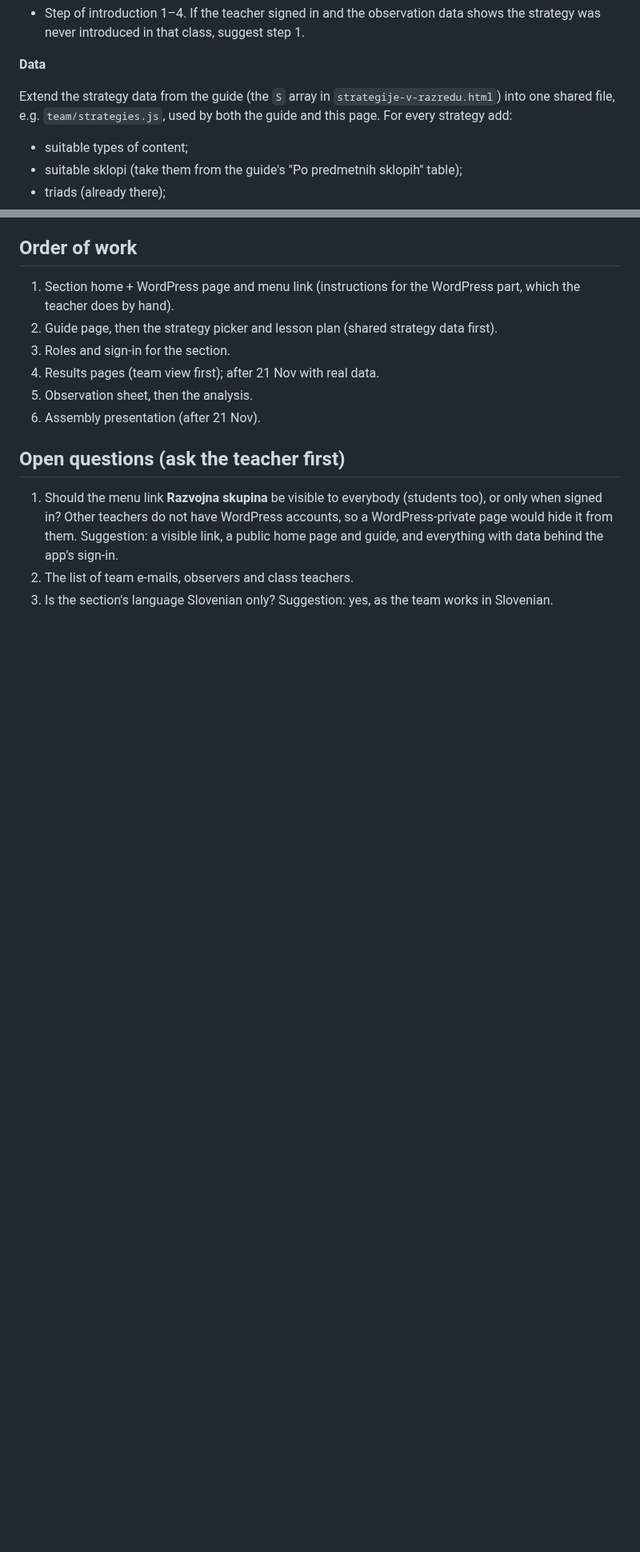
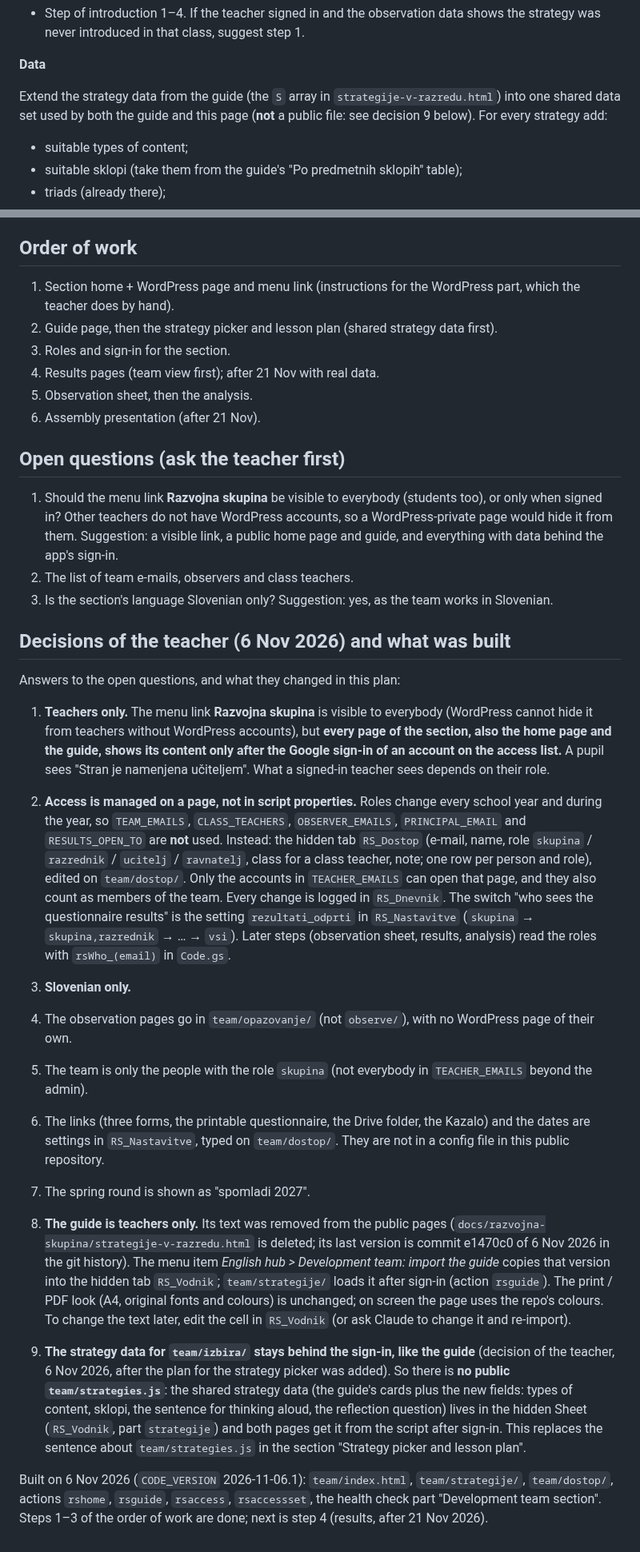
Before and after one commit to NoisyClassRoom/english-tools, a Markdown page: docs/razvojna-skupina/RAZVOJNA-SKUPINA-PLAN.md, 2 parts joined by grey strips. Shown at 80% size. Drawn GitHub-style; blank space fills up the shorter version.

Commit message:
Načrt: obnovljene odločitve 6. 11. 2026 in odločitev 9 (podatki o strategijah za prijavo)
Co-Authored-By: Claude Opus 5.5 <noreply@anthropic.com>

```diff
--- a/docs/razvojna-skupina/RAZVOJNA-SKUPINA-PLAN.md
+++ b/docs/razvojna-skupina/RAZVOJNA-SKUPINA-PLAN.md
@@ -62,7 +62,7 @@ A page where a teacher gets 1–3 suitable strategies for a concrete lesson and
 
 **Data**
 
-Extend the strategy data from the guide (the `S` array in `strategije-v-razredu.html`) into one shared file, e.g. `team/strategies.js`, used by both the guide and this page. For every strategy add:
+Extend the strategy data from the guide (the `S` array in `strategije-v-razredu.html`) into one shared data set used by both the guide and this page (**not** a public file: see decision 9 below). For every strategy add:
 
 - suitable types of content;
 - suitable sklopi (take them from the guide's "Po predmetnih sklopih" table);
@@ -141,3 +141,20 @@ Results are first seen by the team only. Later, class teachers, teachers and the
 1. Should the menu link **Razvojna skupina** be visible to everybody (students too), or only when signed in? Other teachers do not have WordPress accounts, so a WordPress-private page would hide it from them. Suggestion: a visible link, a public home page and guide, and everything with data behind the app's sign-in.
 2. The list of team e-mails, observers and class teachers.
 3. Is the section's language Slovenian only? Suggestion: yes, as the team works in Slovenian.
+
+## Decisions of the teacher (6 Nov 2026) and what was built
+
+Answers to the open questions, and what they changed in this plan:
+
+1. **Teachers only.** The menu link **Razvojna skupina** is visible to everybody (WordPress cannot hide it from teachers without WordPress accounts), but **every page of the section, also the home page and the guide, shows its content only after the Google sign-in of an account on the access list.** A pupil sees "Stran je namenjena učiteljem". What a signed-in teacher sees depends on their role.
+2. **Access is managed on a page, not in script properties.** Roles change every school year and during the year, so `TEAM_EMAILS`, `CLASS_TEACHERS`, `OBSERVER_EMAILS`, `PRINCIPAL_EMAIL` and `RESULTS_OPEN_TO` are **not** used. Instead: the hidden tab `RS_Dostop` (e-mail, name, role `skupina` / `razrednik` / `ucitelj` / `ravnatelj`, class for a class teacher, note; one row per person and role), edited on `team/dostop/`. Only the accounts in `TEACHER_EMAILS` can open that page, and they also count as members of the team. Every change is logged in `RS_Dnevnik`. The switch "who sees the questionnaire results" is the setting `rezultati_odprti` in `RS_Nastavitve` (`skupina` → `skupina,razrednik` → … → `vsi`). Later steps (observation sheet, results, analysis) read the roles with `rsWho_(email)` in `Code.gs`.
+3. **Slovenian only.**
+4. The observation pages go in `team/opazovanje/` (not `observe/`), with no WordPress page of their own.
+5. The team is only the people with the role `skupina` (not everybody in `TEACHER_EMAILS` beyond the admin).
+6. The links (three forms, the printable questionnaire, the Drive folder, the Kazalo) and the dates are settings in `RS_Nastavitve`, typed on `team/dostop/`. They are not in a config file in this public repository.
+7. The spring round is shown as "spomladi 2027".
+8. **The guide is teachers only.** Its text was removed from the public pages (`docs/razvojna-skupina/strategije-v-razredu.html` is deleted; its last version is commit e1470c0 of 6 Nov 2026 in the git history). The menu item *English hub > Development team: import the guide* copies that version into the hidden tab `RS_Vodnik`; `team/strategije/` loads it after sign-in (action `rsguide`). The print / PDF look (A4, original fonts and colours) is unchanged; on screen the page uses the repo's colours. To change the text later, edit the cell in `RS_Vodnik` (or ask Claude to change it and re-import).
+
+9. **The strategy data for `team/izbira/` stays behind the sign-in, like the guide** (decision of the teacher, 6 Nov 2026, after the plan for the strategy picker was added). So there is **no public `team/strategies.js`**: the shared strategy data (the guide's cards plus the new fields: types of content, sklopi, the sentence for thinking aloud, the reflection question) lives in the hidden Sheet (`RS_Vodnik`, part `strategije`) and both pages get it from the script after sign-in. This replaces the sentence about `team/strategies.js` in the section "Strategy picker and lesson plan".
+
+Built on 6 Nov 2026 (`CODE_VERSION` 2026-11-06.1): `team/index.html`, `team/strategije/`, `team/dostop/`, actions `rshome`, `rsguide`, `rsaccess`, `rsaccessset`, the health check part "Development team section". Steps 1–3 of the order of work are done; next is step 4 (results, after 21 Nov 2026).
```
